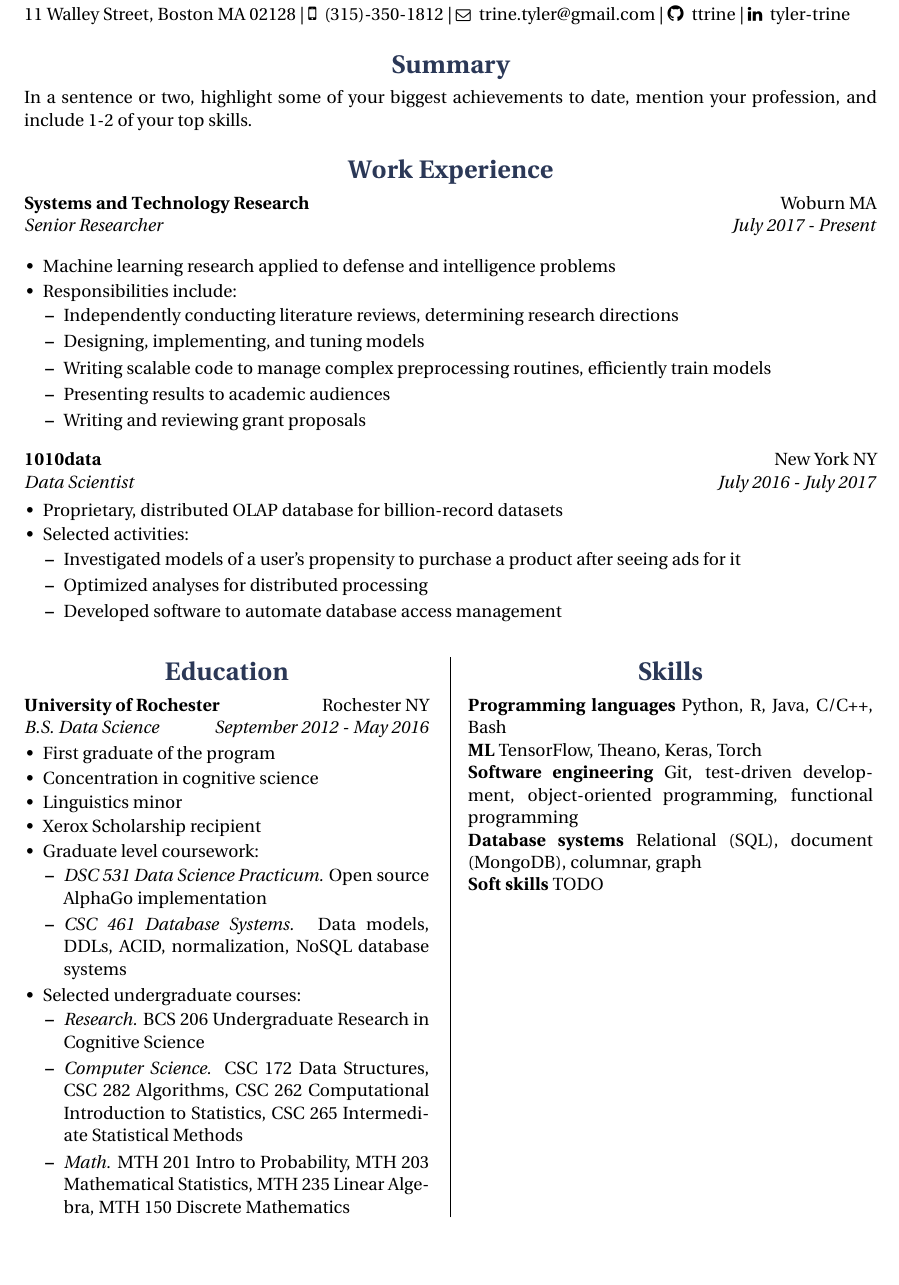
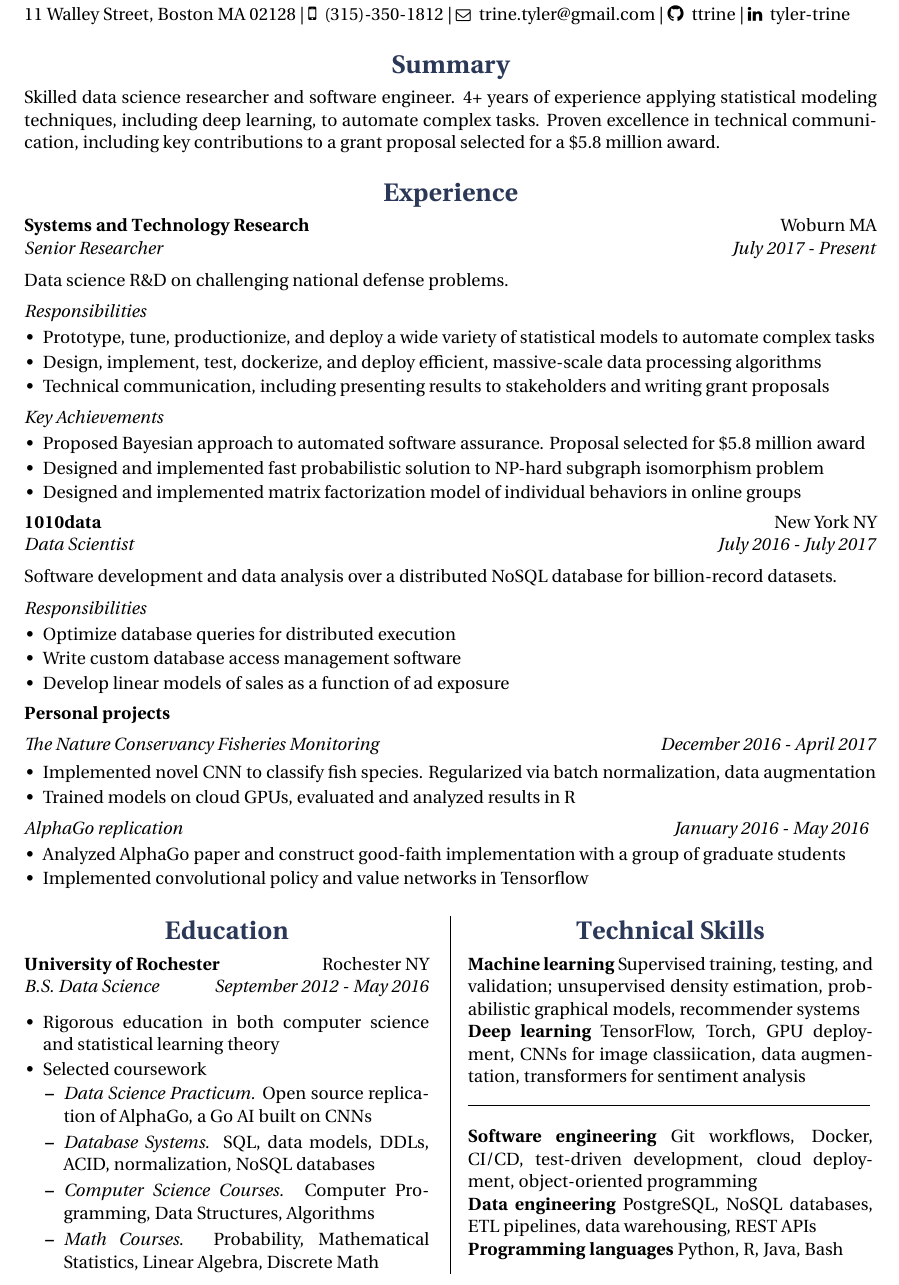
Before and after one commit to ttrine/resume, a LaTeX CV (cv.tex, which reads structure.tex): part of page 1 of 3 before the commit and part of the page after it, cut so that both start at the same text, the shorter picture padded with empty space. Compiled offline with XeLaTeX.

Commit message:
Tailor resume to industry reviewers

```diff
--- a/cv.tex
+++ b/cv.tex
@@ -13,6 +13,9 @@
 
 \titleformat{\subsection}[runin]{\bfseries}{}{}{}
 
+% Hide page number
+\pagenumbering{gobble}
+
 \begin{document}
 
 % Name, contact info
@@ -23,27 +26,34 @@
 {~\faGithub~} \href{https://github.com/ttrine}{ttrine} \sep
 {~\small\faLinkedin~} \href{https://www.linkedin.com/in/tyler-trine/}{tyler-trine}
 
-\section{Summary} In a sentence or two, highlight some of your biggest achievements to date, mention your profession, and include 1-2 of your top skills.
+\section{Summary} Skilled data science researcher and software engineer. 4+ years of experience applying statistical modeling techniques, including deep learning, to automate complex tasks. Proven excellence in technical communication, including key contributions to a grant proposal selected for a \$5.8 million award.
 
-\section{Work Experience}
+\section{Experience}
 	\job % STR
 		{July 2017 - Present}
 		{Systems and Technology Research}
 		{Woburn MA}
 		{http://www.stresearch.com/}
 		{Senior Researcher}
-		{\begin{itemize-noindent}
-			\item Machine learning research applied to defense and intelligence problems
-			\item Responsibilities include:
-				\begin{subitemize-noindent}
-					\item Independently conducting literature reviews, determining research directions
-					\item Designing, implementing, and tuning models
-					\item Writing scalable code to manage complex preprocessing routines, efficiently train models
-					\item Presenting results to academic audiences
-					\item Writing and reviewing grant proposals
-				\end{subitemize-noindent}
+		{Data science R\&D on challenging national defense problems. \\
+
+		\vspace{-7pt}
+		\textit{Responsibilities}
+		\begin{itemize-noindent}
+			\vspace{7pt}
+			\item Prototype, tune, productionize, and deploy a wide variety of statistical models to automate complex tasks
+			\item Design, implement, test, dockerize, and deploy efficient, massive-scale data processing algorithms
+			\item Technical communication, including presenting results to stakeholders and writing grant proposals
 		\end{itemize-noindent}
-		}
+
+		\textit{Key Achievements}
+		\begin{itemize-noindent}
+			\vspace{7pt}
+			\item Proposed Bayesian approach to automated software assurance. Proposal selected for \$5.8 million award
+			\item Designed and implemented fast probabilistic solution to NP-hard subgraph isomorphism problem
+			\item Designed and implemented matrix factorization model of individual behaviors in online groups
+		\end{itemize-noindent}}
+
 	\vspace{-15pt} % Spacing between STR and 1010data subsections
 	\job % 1010data
 		{July 2016 - July 2017}
@@ -51,18 +61,39 @@
 		{New York NY}
 		{https://www.1010data.com/}
 		{Data Scientist}
-		{\begin{itemize-noindent}
-			\vspace{-7pt}
-			\item Proprietary, distributed OLAP database for billion-record datasets
-			\item Selected activities:
-				\begin{subitemize-noindent}
-					\item Investigated models of a user's propensity to purchase a product after seeing ads for it
-					\item Optimized analyses for distributed processing
-					\item Developed software to automate database access management
-				\end{subitemize-noindent}
+		{Software development and data analysis over a distributed NoSQL database for billion-record datasets. \\
+
+		\vspace{-7pt}
+		\textit{Responsibilities}
+		\begin{itemize-noindent}
+			\vspace{7pt}
+			\item Optimize database queries for distributed execution
+			\item Write custom database access management software
+			\item Develop linear models of sales as a function of ad exposure
 		\end{itemize-noindent}}
 
-% 2 column layout for Education, Employment
+	\vspace{-15pt}
+	\job % Personal projects
+		{December 2016 - April 2017}
+		{Personal projects}
+		{}
+		{https://github.com/ttrine}
+		{\vspace{-7pt} \\
+		The Nature Conservancy Fisheries Monitoring}
+		{\vspace{-16pt}
+		\begin{itemize-noindent}
+			\vspace{7pt}
+			\item Implemented novel CNN to classify fish species. Regularized via batch normalization, data augmentation
+			\item Trained models on cloud GPUs, evaluated and analyzed results in R
+		\end{itemize-noindent}
+
+		\textit{AlphaGo replication \hfill January 2016 - May 2016}
+		\begin{itemize-noindent}
+			\vspace{7pt}
+			\item Analyzed AlphaGo paper and construct good-faith implementation with a group of graduate students
+			\item Implemented convolutional policy and value networks in Tensorflow
+		\end{itemize-noindent}
+		}
 \twocol{
 	\section{Education}
 			\job % University of Rochester
@@ -72,29 +103,27 @@
 				{https://www.rochester.edu/}
 				{B.S. Data Science}
 				{\begin{itemize-noindent}
-					\item First graduate of the program
-					\item Concentration in cognitive science
-					\item Linguistics minor
-					\item Xerox Scholarship recipient
-					\item Graduate level coursework:
+					\item Rigorous education in both computer science and statistical learning theory
+					% \item Member of program's first graduating class
+					\item Selected coursework
 						\begin{subitemize-noindent}
-							\item \textit{DSC 531 Data Science Practicum.} Open source AlphaGo implementation
-							\item \textit{CSC 461 Database Systems.} Data models, DDLs, ACID, normalization, NoSQL database systems
-						\end{subitemize-noindent}
-					\item Selected undergraduate courses:
-						\begin{subitemize-noindent}
-							\item \textit{Research.} BCS 206 Undergraduate Research in Cognitive Science
-							\item \textit{Computer Science.} CSC 172 Data Structures, CSC 282 Algorithms, CSC 262 Computational Introduction to Statistics, CSC 265 Intermediate Statistical Methods
-							\item \textit{Math.} MTH 201 Intro to Probability, MTH 203 Mathematical Statistics, MTH 235 Linear Algebra, MTH 150 Discrete Mathematics
+							\item \textit{Data Science Practicum.} Open source replication of AlphaGo, a Go AI built on CNNs
+							\item \textit{Database Systems.} SQL, data models, DDLs, ACID, normalization, NoSQL databases
+							\item \textit{Computer Science Courses.} Computer Programming, Data Structures, Algorithms
+							\item \textit{Math Courses.} Probability, Mathematical Statistics, Linear Algebra, Discrete Math
 						\end{subitemize-noindent}
 				\end{itemize-noindent}}
 }
 {
-	\section{Skills}
-		\textbf{Programming languages} Python, R, Java, C/C++, Bash \\
-		\textbf{ML} TensorFlow, Theano, Keras, Torch \\
-		\textbf{Software engineering} Git, test-driven development, object-oriented programming, functional programming \\
-		\textbf{Database systems} Relational (SQL), document (MongoDB), columnar, graph \\
-		\textbf{Soft skills} TODO
+	\section{Technical Skills}
+		\textbf{Machine learning} Supervised training, testing, and validation; unsupervised density estimation, probabilistic graphical models, recommender systems \\
+		\textbf{Deep learning} TensorFlow, Torch, GPU deployment, CNNs for image classiication, data augmentation, transformers for sentiment analysis
+
+		\rule{7.55cm}{0.2pt} \\
+
+		\vspace{-4pt}
+		\textbf{Software engineering} Git workflows, Docker, CI/CD, test-driven development, cloud deployment, object-oriented programming \\
+		\textbf{Data engineering} PostgreSQL, NoSQL databases, ETL pipelines, data warehousing, REST APIs \\
+		\textbf{Programming languages} Python, R, Java, Bash
 }
 
@@ -121 +129,0 @@
-	\experience{AlphaGo Replication}{DSC 531 Data Science Practicuum}
@@ -130 +129,0 @@
-	\experience{Online Interpretations of Scalar Adjectives}{BCS 206 Undergraduate Research in Cognitive Science}
--- a/structure.tex
+++ b/structure.tex
@@ -31,7 +31,6 @@
 \sectionfont{\color{slateblue}} % Set section title color
 
 % Custom page style
-\fancypagestyle{plain}{\fancyhf{}\cfoot{\thepage\ of \pageref{LastPage}}}
 \pagestyle{plain} % Use style throughout document
 \renewcommand{\headrulewidth}{0pt} % Disable default header rule
 \renewcommand{\footrulewidth}{0pt} % Disable default footer rule
@@ -95,6 +94,7 @@
 \newcommand{\job}[6]{
 	\subsection{\href{#4}{#2}} \hfill #3 \\
 	\textit{#5 \hfill #1} \\
+	\vspace{-7pt} \\
 	#6
 }
 
```
Also changed, not shown: cv.pdf, cv.tex (70 more changed lines).
